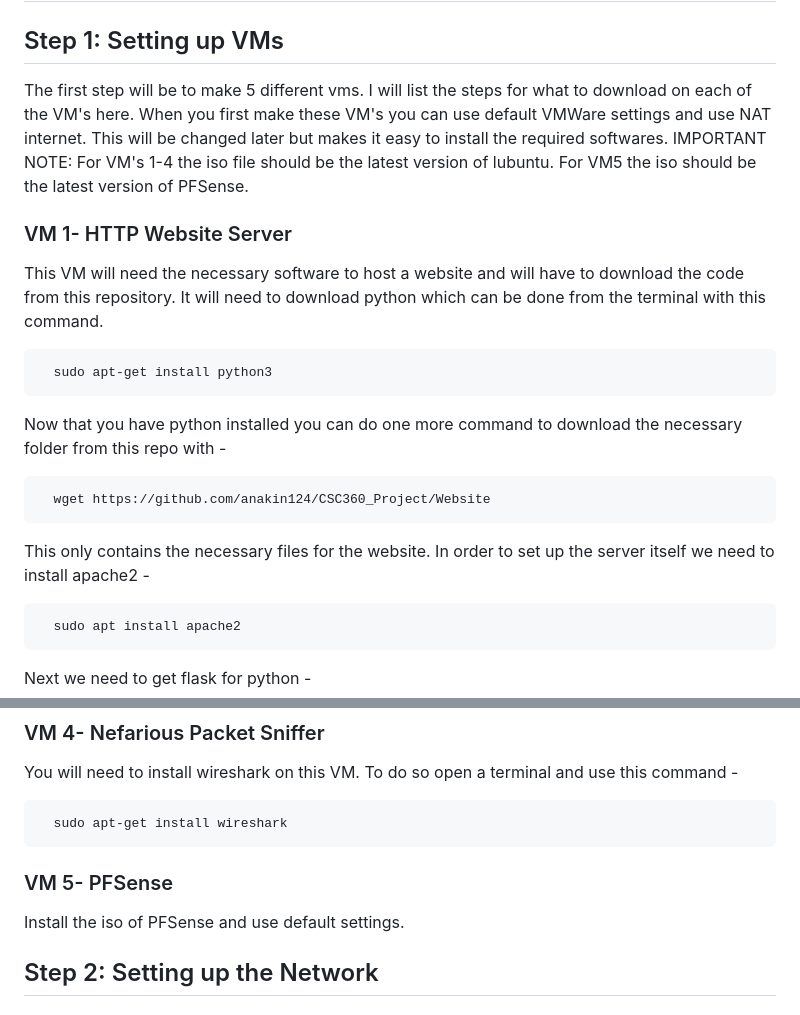
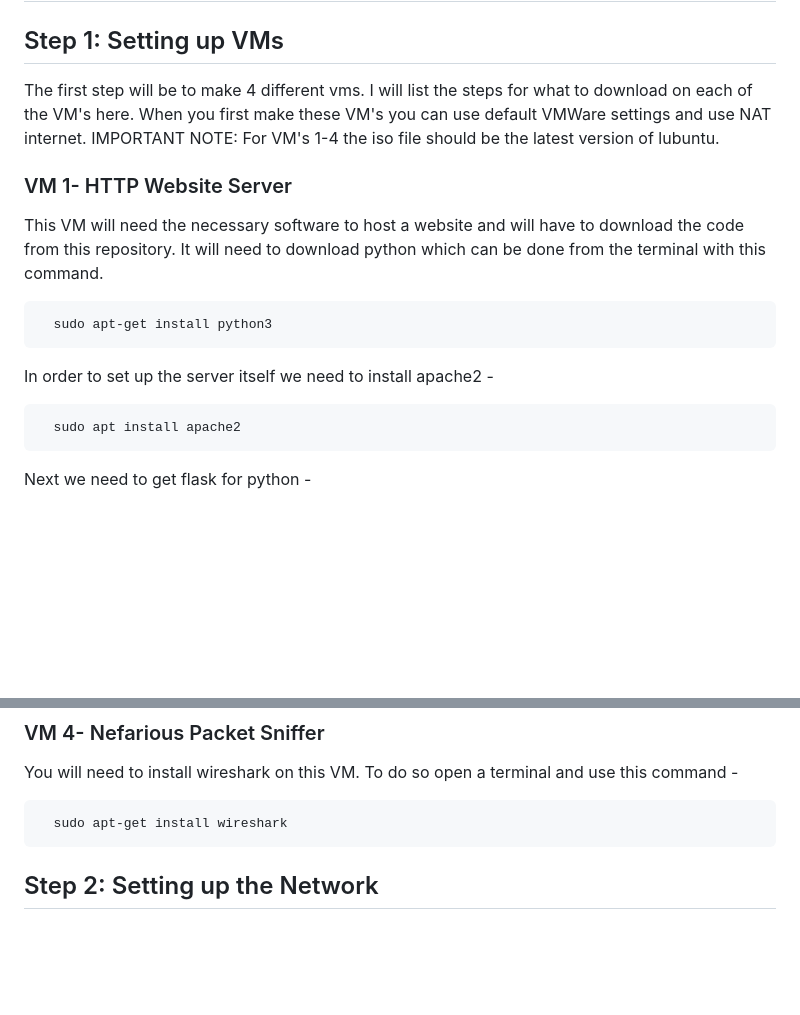
Before and after one commit to anakin124/CSC360_Project, a Markdown page: Documentation/StepbyStep.md, 2 parts joined by grey strips. Rendered like a GitHub page; blank space fills up the shorter version.

Commit message:
Update StepbyStep.md
scrapped pfsense

````diff
--- a/Documentation/StepbyStep.md
+++ b/Documentation/StepbyStep.md
@@ -1,18 +1,14 @@
 # A Step by Step Guide to Replicate This Project
 ## Step 1: Setting up VMs
-The first step will be to make 5 different vms. I will list the steps for what to download on each of the VM's here. When you first make these VM's you can use default VMWare settings and use NAT internet. This will be changed later but makes it easy to install the required softwares.
-IMPORTANT NOTE: For VM's 1-4 the iso file should be the latest version of lubuntu. For VM5 the iso should be the latest version of PFSense.
+The first step will be to make 4 different vms. I will list the steps for what to download on each of the VM's here. When you first make these VM's you can use default VMWare settings and use NAT internet.
+IMPORTANT NOTE: For VM's 1-4 the iso file should be the latest version of lubuntu.
 ### VM 1- HTTP Website Server
 This VM will need the necessary software to host a website and will have to download the code from this repository.
 It will need to download python which can be done from the terminal with this command.
 ```
   sudo apt-get install python3
 ```
-Now that you have python installed you can do one more command to download the necessary folder from this repo with -
-```
-  wget https://github.com/anakin124/CSC360_Project/Website
-```
-This only contains the necessary files for the website. In order to set up the server itself we need to install apache2 -
+In order to set up the server itself we need to install apache2 -
 ```
   sudo apt install apache2
 ```
@@ -38,9 +34,6 @@ You will need to install wireshark on this VM. To do so open a terminal and use
 ```
   sudo apt-get install wireshark
 ```
-
-### VM 5- PFSense
-Install the iso of PFSense and use default settings.
 
 ## Step 2: Setting up the Network
 
````
